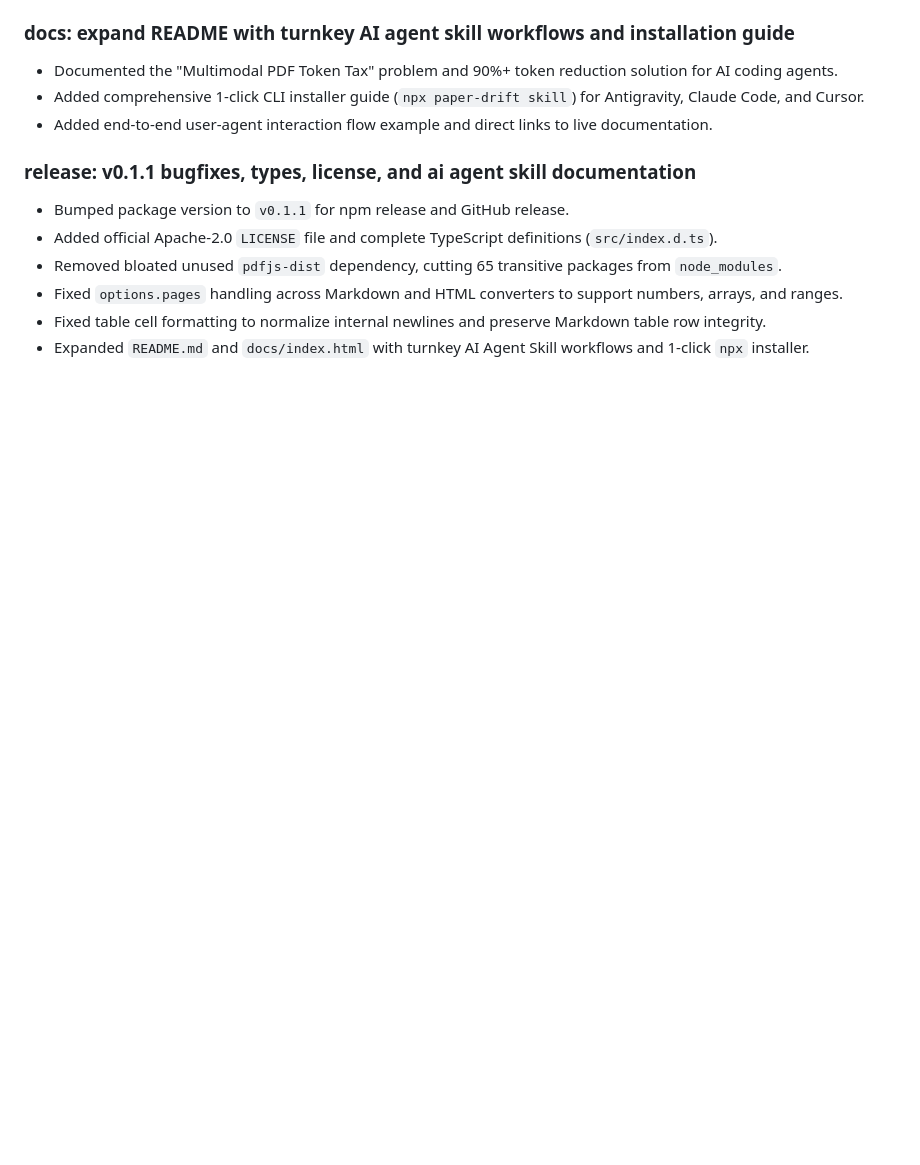
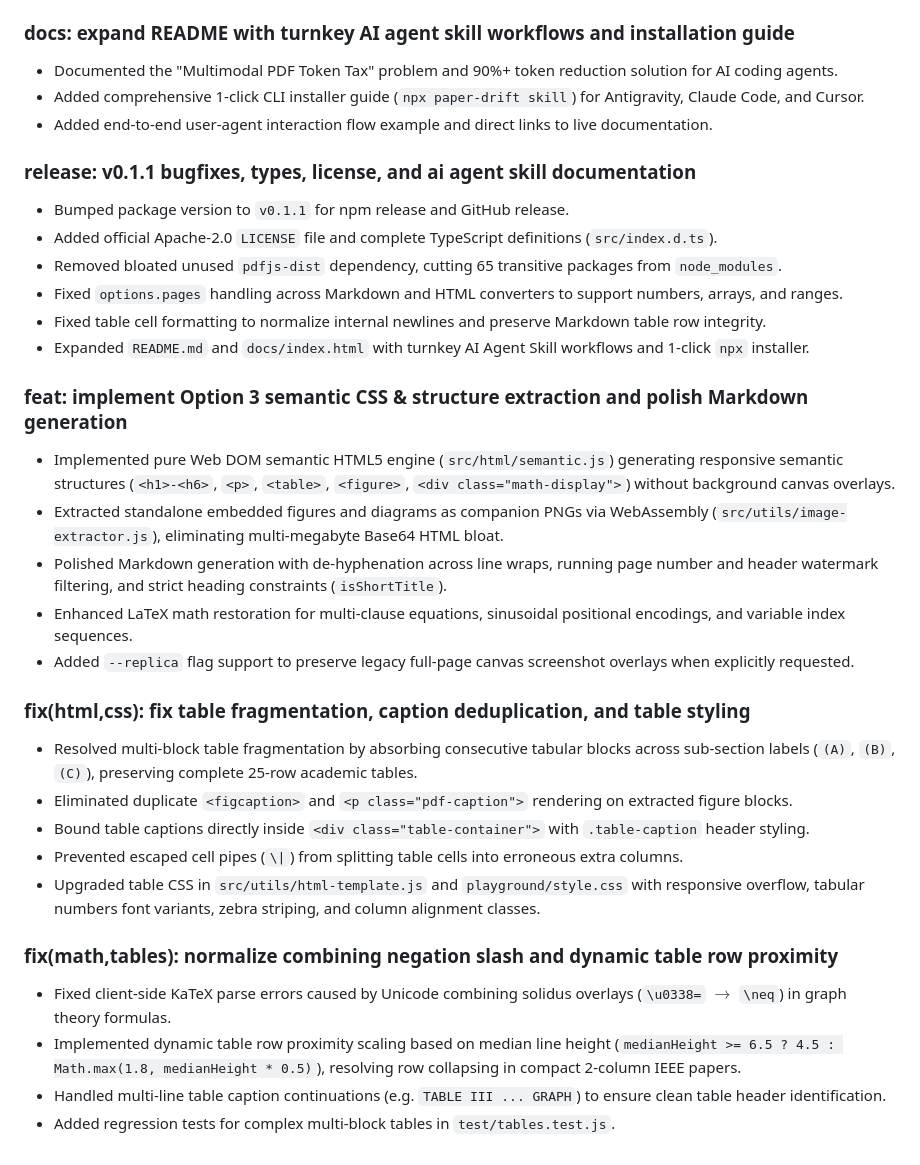
Before and after one commit to Sooriya04/Paper-Drift, a Markdown page: .github/docs/commits.md, the part around the change. Drawn GitHub-style; blank space fills up the shorter version.

Commit message:
docs: update commits.md with semantic extraction, table, and katex fixes

```diff
--- a/.github/docs/commits.md
+++ b/.github/docs/commits.md
@@ -96,3 +96,23 @@
 - Fixed `options.pages` handling across Markdown and HTML converters to support numbers, arrays, and ranges.
 - Fixed table cell formatting to normalize internal newlines and preserve Markdown table row integrity.
 - Expanded `README.md` and `docs/index.html` with turnkey AI Agent Skill workflows and 1-click `npx` installer.
+
+### feat: implement Option 3 semantic CSS & structure extraction and polish Markdown generation
+- Implemented pure Web DOM semantic HTML5 engine (`src/html/semantic.js`) generating responsive semantic structures (`<h1>-<h6>`, `<p>`, `<table>`, `<figure>`, `<div class="math-display">`) without background canvas overlays.
+- Extracted standalone embedded figures and diagrams as companion PNGs via WebAssembly (`src/utils/image-extractor.js`), eliminating multi-megabyte Base64 HTML bloat.
+- Polished Markdown generation with de-hyphenation across line wraps, running page number and header watermark filtering, and strict heading constraints (`isShortTitle`).
+- Enhanced LaTeX math restoration for multi-clause equations, sinusoidal positional encodings, and variable index sequences.
+- Added `--replica` flag support to preserve legacy full-page canvas screenshot overlays when explicitly requested.
+
+### fix(html,css): fix table fragmentation, caption deduplication, and table styling
+- Resolved multi-block table fragmentation by absorbing consecutive tabular blocks across sub-section labels (`(A)`, `(B)`, `(C)`), preserving complete 25-row academic tables.
+- Eliminated duplicate `<figcaption>` and `<p class="pdf-caption">` rendering on extracted figure blocks.
+- Bound table captions directly inside `<div class="table-container">` with `.table-caption` header styling.
+- Prevented escaped cell pipes (`\|`) from splitting table cells into erroneous extra columns.
+- Upgraded table CSS in `src/utils/html-template.js` and `playground/style.css` with responsive overflow, tabular numbers font variants, zebra striping, and column alignment classes.
+
+### fix(math,tables): normalize combining negation slash and dynamic table row proximity
+- Fixed client-side KaTeX parse errors caused by Unicode combining solidus overlays (`\u0338=` $\to$ `\neq`) in graph theory formulas.
+- Implemented dynamic table row proximity scaling based on median line height (`medianHeight >= 6.5 ? 4.5 : Math.max(1.8, medianHeight * 0.5)`), resolving row collapsing in compact 2-column IEEE papers.
+- Handled multi-line table caption continuations (e.g. `TABLE III ... GRAPH`) to ensure clean table header identification.
+- Added regression tests for complex multi-block tables in `test/tables.test.js`.
```
